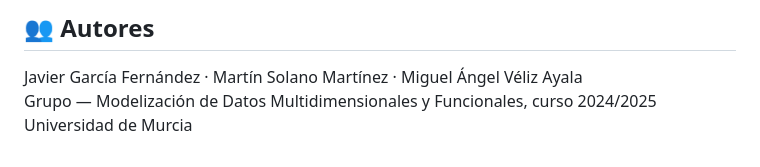
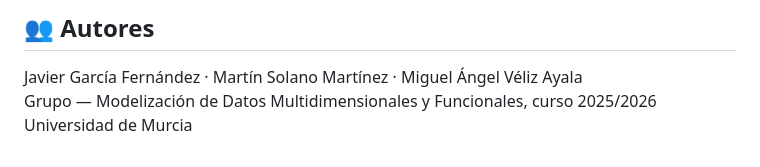
Before and after one commit to garcia-fernandez-javier/proys_universidad, a Markdown page: proy_modelizacion_datos_multidimensionales_y_funcionales/README.md, the part around the change. GitHub-like rendering.

```diff
--- a/proy_modelizacion_datos_multidimensionales_y_funcionales/README.md
+++ b/proy_modelizacion_datos_multidimensionales_y_funcionales/README.md
@@ -172,5 +172,5 @@ quarto render analisis_datos_funcionales_v2.qmd
 ## 👥 Autores
 
 Javier García Fernández · Martín Solano Martínez · Miguel Ángel Véliz Ayala
-Grupo — Modelización de Datos Multidimensionales y Funcionales, curso 2024/2025
+Grupo — Modelización de Datos Multidimensionales y Funcionales, curso 2025/2026
 Universidad de Murcia
```
